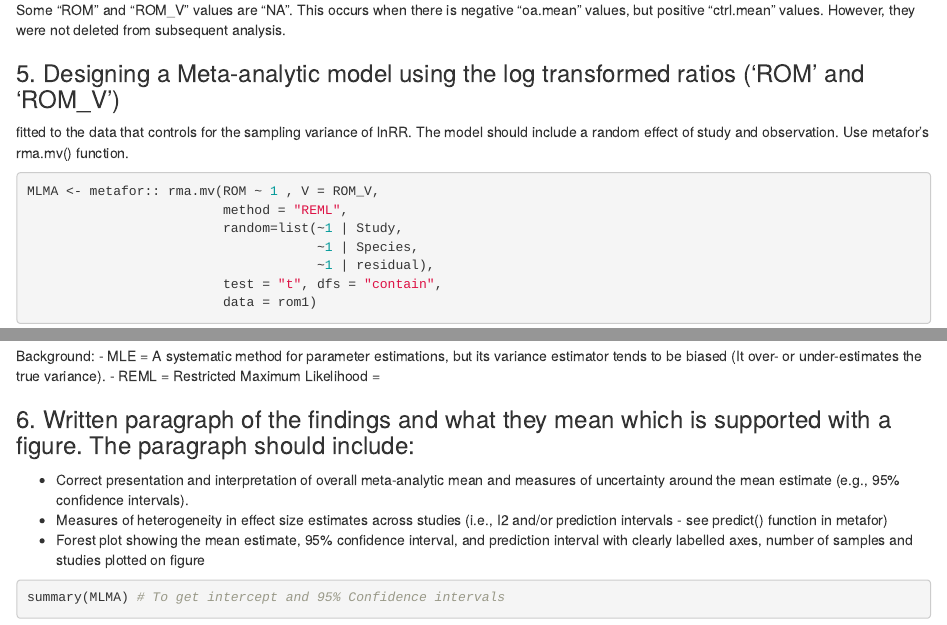
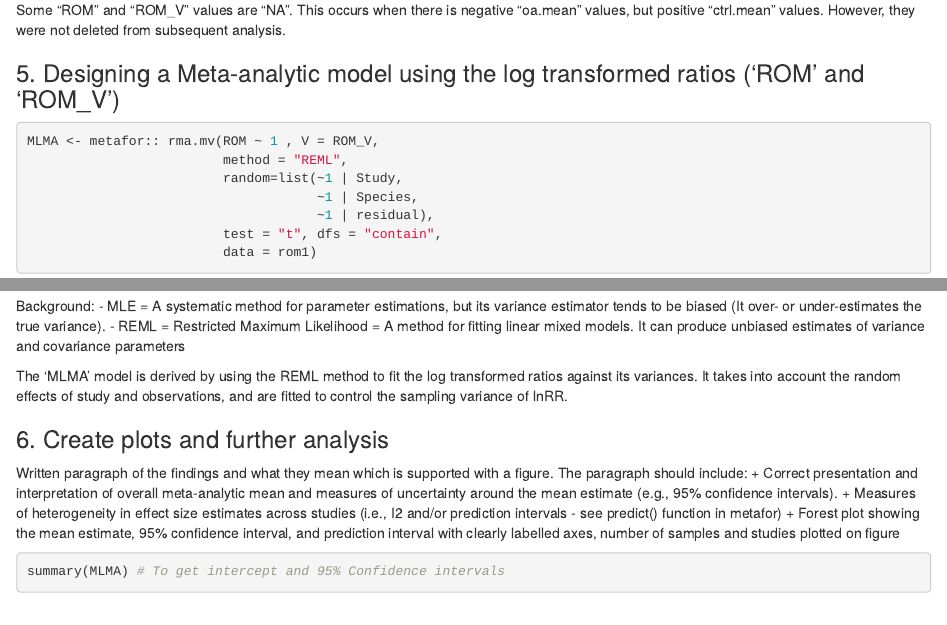
Before and after one commit to DeniseTsoi1411/Ocean-Acidification-Meta-analysis-project, an R Markdown document (data/Assignment2/ocean_acidification.Rmd): the page in a window 1100 px wide, from 4260 px down, and a second part further down, joined at a grey line. Rendered offline with R 4.5, knitr and Pandoc, with nearby package versions; some code elsewhere in the file could not run offline.

Commit message:
Update ocean_acidification.Rmd

````diff
--- a/data/Assignment2/ocean_acidification.Rmd
+++ b/data/Assignment2/ocean_acidification.Rmd
@@ -99,8 +99,6 @@ Some "ROM" and "ROM_V" values are "NA". This occurs when there is negative "oa.m
 
 
 ### 5. Designing a Meta-analytic model using the log transformed ratios ('ROM' and 'ROM_V')
-
-fitted to the data that controls for the sampling variance of lnRR. The model should include a random effect of study and observation. Use metafor’s rma.mv() function.
 ```{r}
 MLMA <- metafor:: rma.mv(ROM ~ 1 , V = ROM_V,
                          method = "REML",
@@ -112,11 +110,15 @@ MLMA <- metafor:: rma.mv(ROM ~ 1 , V = ROM_V,
 ```
 Background:
 - MLE = A systematic method for parameter estimations, but its variance estimator tends to be biased (It over- or under-estimates the true variance).
-- REML = Restricted Maximum Likelihood =
+- REML = Restricted Maximum Likelihood = A method for fitting linear mixed models. It can produce unbiased estimates of variance and covariance parameters
+
+The 'MLMA' model is derived by using the REML method to fit the log transformed ratios against its variances. It takes into account the random effects of study and observations, and are fitted to control the sampling variance of lnRR.
 
 
 
-### 6. Written paragraph of the findings and what they mean which is supported with a figure. The paragraph should include:
+### 6. Create plots and further analysis
+
+Written paragraph of the findings and what they mean which is supported with a figure. The paragraph should include:
   + Correct presentation and interpretation of overall meta-analytic mean and measures of uncertainty around the mean estimate (e.g., 95% confidence intervals).
   + Measures of heterogeneity in effect size estimates across studies (i.e., I2 and/or prediction intervals - see predict() function in metafor)
   + Forest plot showing the mean estimate, 95% confidence interval, and prediction interval with clearly labelled axes, number of samples and studies plotted on figure
````
